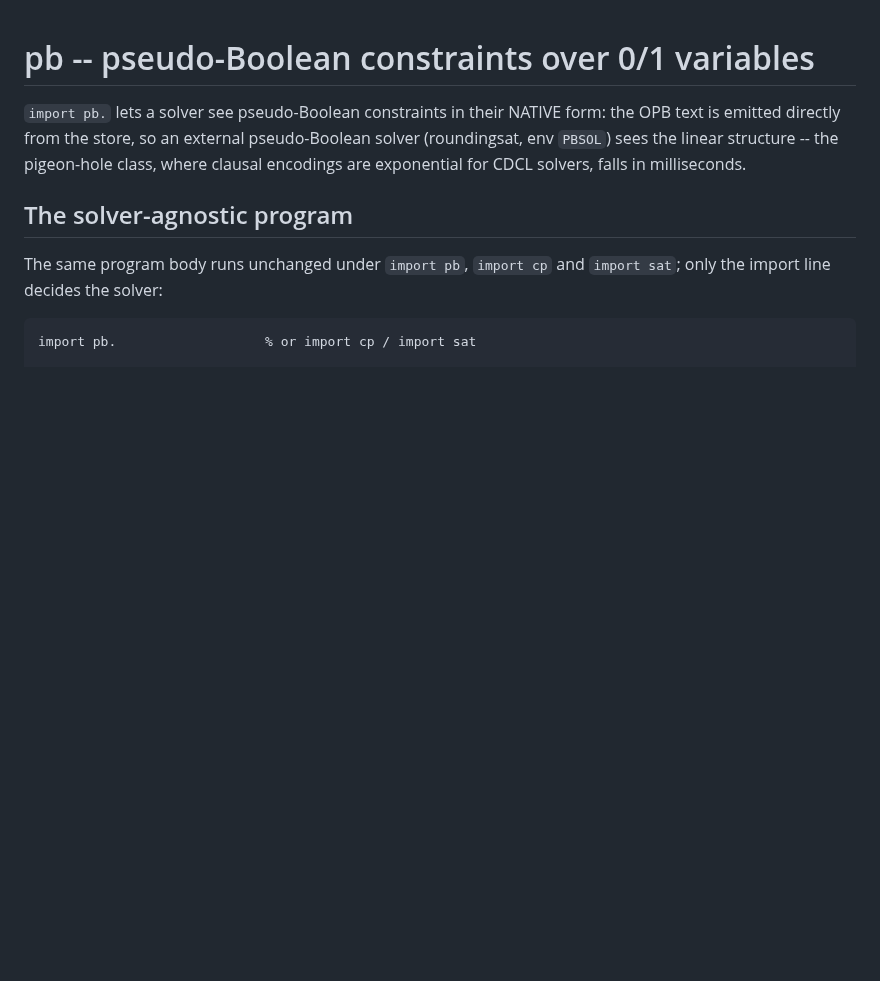
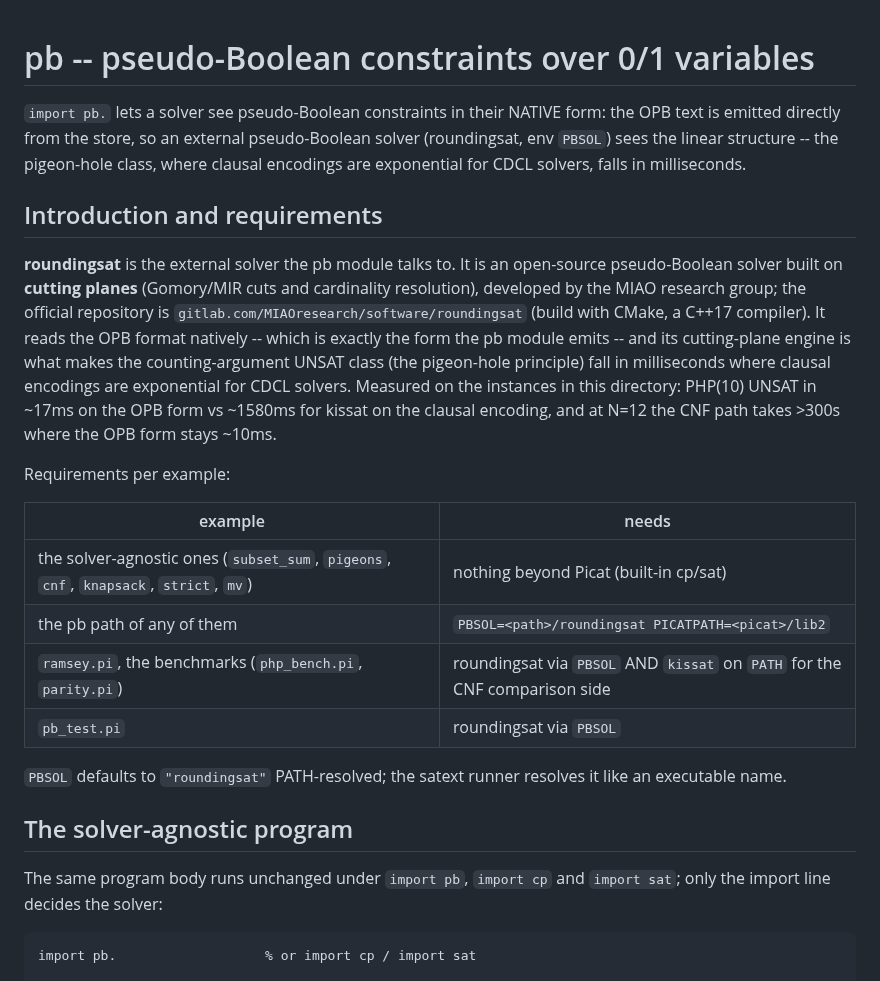
Before and after one commit to picat-lang/Picat, a Markdown page: exs/pb/README.md, the part around the change. Drawn GitHub-style; blank space fills up the shorter version.

Commit message:
pb readme: an introduction and requirements section on roundingsat
What roundingsat is (the open-source cutting-planes pseudo-Boolean
solver from the MIAO research group, the OPB format natively, the
official repository), the measured headline numbers it enables, and a
requirements table per example: what needs roundingsat via PBSOL, what
needs kissat on PATH for the CNF comparison sides, and what needs
nothing beyond Picat.

```diff
--- a/exs/pb/README.md
+++ b/exs/pb/README.md
@@ -5,6 +5,33 @@ NATIVE form: the OPB text is emitted directly from the store, so an
 external pseudo-Boolean solver (roundingsat, env `PBSOL`) sees the
 linear structure -- the pigeon-hole class, where clausal encodings are
 exponential for CDCL solvers, falls in milliseconds.
+
+## Introduction and requirements
+
+**roundingsat** is the external solver the pb module talks to.  It is
+an open-source pseudo-Boolean solver built on **cutting planes**
+(Gomory/MIR cuts and cardinality resolution), developed by the MIAO
+research group; the official repository is
+`gitlab.com/MIAOresearch/software/roundingsat` (build with CMake, a
+C++17 compiler).  It reads the OPB format natively -- which is exactly
+the form the pb module emits -- and its cutting-plane engine is what
+makes the counting-argument UNSAT class (the pigeon-hole principle)
+fall in milliseconds where clausal encodings are exponential for CDCL
+solvers.  Measured on the instances in this directory: PHP(10) UNSAT
+in ~17ms on the OPB form vs ~1580ms for kissat on the clausal encoding,
+and at N=12 the CNF path takes >300s where the OPB form stays ~10ms.
+
+Requirements per example:
+
+| example | needs |
+|---|---|
+| the solver-agnostic ones (`subset_sum`, `pigeons`, `cnf`, `knapsack`, `strict`, `mv`) | nothing beyond Picat (built-in cp/sat) |
+| the pb path of any of them | `PBSOL=<path>/roundingsat PICATPATH=<picat>/lib2` |
+| `ramsey.pi`, the benchmarks (`php_bench.pi`, `parity.pi`) | roundingsat via `PBSOL` AND `kissat` on `PATH` for the CNF comparison side |
+| `pb_test.pi` | roundingsat via `PBSOL` |
+
+`PBSOL` defaults to `"roundingsat"` PATH-resolved; the satext runner
+resolves it like an executable name.
 
 ## The solver-agnostic program
 
```
